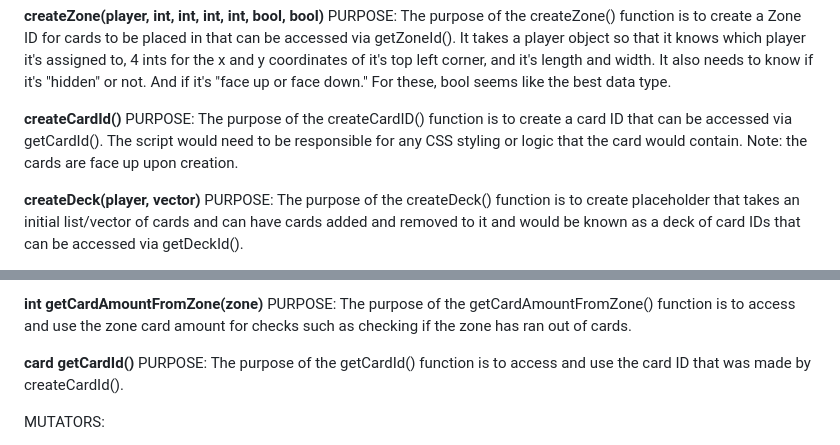
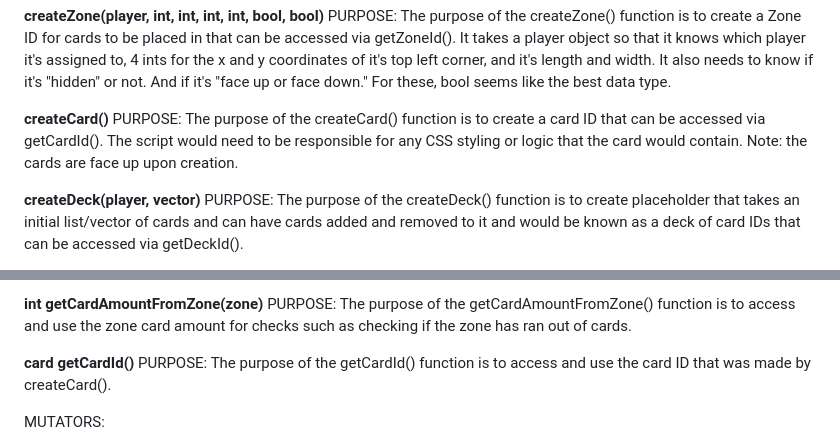
Before and after one commit to ohthy2222/card-game-engine, a Markdown page: .txt or .md files/game-engine-outline.md, 2 parts joined by grey strips. GitHub-like rendering.

```diff
--- a/.txt or .md files/game-engine-outline.md
+++ b/.txt or .md files/game-engine-outline.md
@@ -17,8 +17,8 @@ PURPOSE: The purpose of the createPlayer() function is to create a player object
 **createZone(player, int, int, int, int, bool, bool)**
 PURPOSE: The purpose of the createZone() function is to create a Zone ID for cards to be placed in that can be accessed via getZoneId(). It takes a player object so that it knows which player it's assigned to, 4 ints for the x and y coordinates of it's top left corner, and it's length and width. It also needs to know if it's "hidden" or not. And if it's "face up or face down." For these, bool seems like the best data type.
 
-**createCardId()**
-PURPOSE: The purpose of the createCardID() function is to create a card ID that can be accessed via getCardId(). The script would need to be responsible for any CSS styling or logic that the card would contain. Note: the cards are face up upon creation.
+**createCard()**
+PURPOSE: The purpose of the createCard() function is to create a card ID that can be accessed via getCardId(). The script would need to be responsible for any CSS styling or logic that the card would contain. Note: the cards are face up upon creation.
 
 **createDeck(player, vector<card>)**
 PURPOSE: The purpose of the createDeck() function is to create placeholder that takes an initial list/vector of cards and can have cards added and removed to it and would be known as a deck of card IDs that can be accessed via getDeckId().
@@ -42,7 +42,7 @@ PURPOSE: The purpose of the getDeckSize() function is to access and use the deck
 PURPOSE: The purpose of the getCardAmountFromZone() function is to access and use the zone card amount for checks such as checking if the zone has ran out of cards.
 
 **card getCardId()**
-PURPOSE: The purpose of the getCardId() function is to access and use the card ID that was made by createCardId().
+PURPOSE: The purpose of the getCardId() function is to access and use the card ID that was made by createCard().
 
 
 MUTATORS:
```
